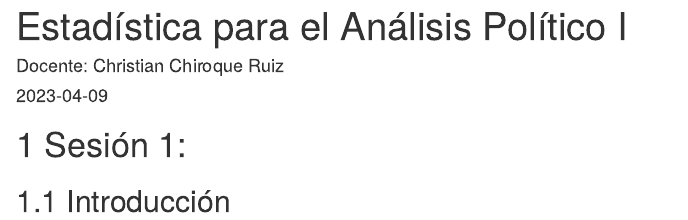
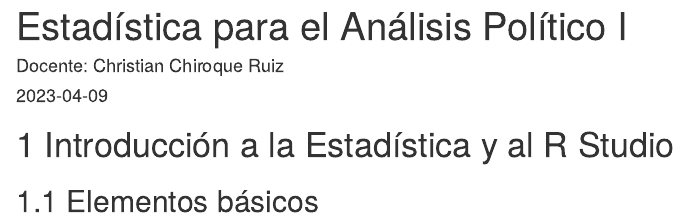
Before and after one commit to ChristianChiroqueR/Estadistica_AP_1_PUCP, an R Markdown document (index.Rmd): the page in a window 1100 px wide, from its top. Rendered offline with R 4.5, knitr and Pandoc, with nearby package versions; drawn as R Markdown's standard HTML page in place of the format the file asks for.

Commit message:
commit 4

```diff
--- a/_bookdown.yml
+++ b/_bookdown.yml
@@ -5,4 +5,4 @@ edit: https://github.com/ChristianChiroqueR/Estadistica_AP_1_PUCP/edit/master/%s
 view: https://github.com/ChristianChiroqueR/Estadistica_AP_1_PUCP/blob/master/%s
 language:
   ui:
-    chapter_name: "Chapter "
+    chapter_name: "Sesión "
--- a/index.Rmd
+++ b/index.Rmd
@@ -5,6 +5,6 @@ date: "`r Sys.Date()`"
 site: bookdown::bookdown_site
 ---
 
-# Sesión 1:
+# Introducción a la Estadística y al R Studio
 
-## Introducción
+## Elementos básicos
```
